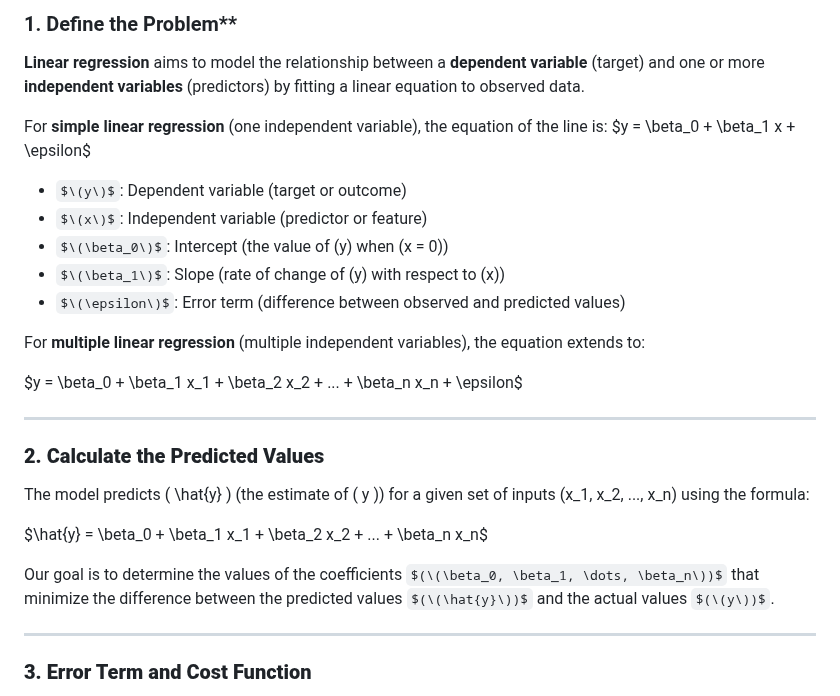
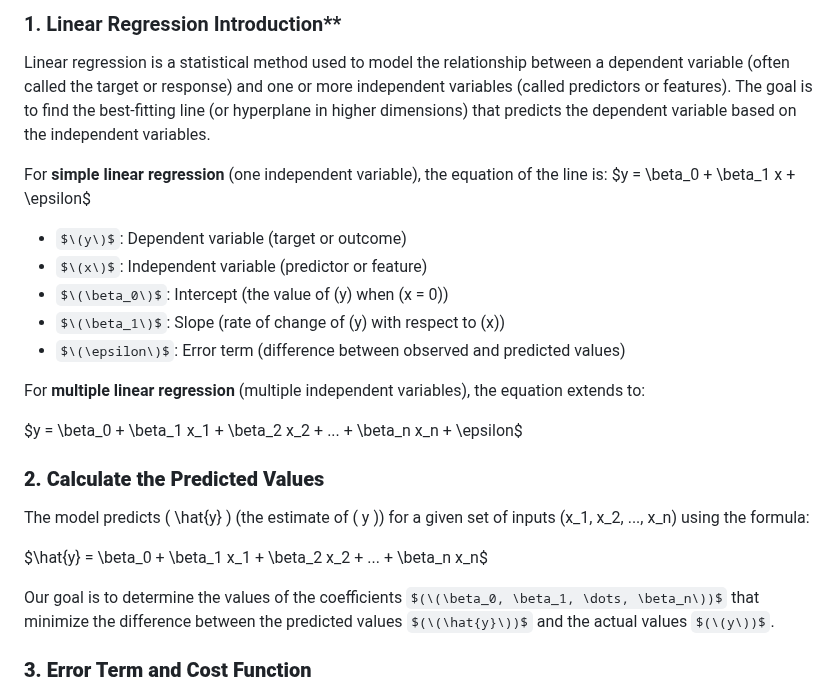
Before and after one commit to Roua91/Computer_science_Courses, a Markdown page: Machine Learning/LinearRegression/Explanation.md, the part around one of its changes. Rendered like a GitHub page; some formulas as TeX source.

```diff
--- a/Machine Learning/LinearRegression/Explanation.md
+++ b/Machine Learning/LinearRegression/Explanation.md
@@ -1,7 +1,7 @@
 
-### 1. Define the Problem**
+### 1. Linear Regression Introduction**
 
-**Linear regression** aims to model the relationship between a **dependent variable** (target) and one or more **independent variables** (predictors) by fitting a linear equation to observed data.
+Linear regression is a statistical method used to model the relationship between a dependent variable (often called the target or response) and one or more independent variables (called predictors or features). The goal is to find the best-fitting line (or hyperplane in higher dimensions) that predicts the dependent variable based on the independent variables.
 
 For **simple linear regression** (one independent variable), the equation of the line is:
 $y = \beta_0 + \beta_1 x + \epsilon\$
@@ -15,7 +15,7 @@ For **multiple linear regression** (multiple independent variables), the equatio
 
 $y = \beta_0 + \beta_1 x_1 + \beta_2 x_2 + ... + \beta_n x_n + \epsilon\$
 
----
+
 
 ### **2. Calculate the Predicted Values**
 
@@ -25,7 +25,7 @@ $\hat{y} = \beta_0 + \beta_1 x_1 + \beta_2 x_2 + ... + \beta_n x_n\$
 
 Our goal is to determine the values of the coefficients $(\(\beta_0, \beta_1, \dots, \beta_n\))$ that minimize the difference between the predicted values $(\(\hat{y}\))$ and the actual values $(\(y\))$.
 
----
+
 
 ### **3. Error Term and Cost Function**
 
```
Also changed, not shown: other parts of Machine Learning/LinearRegression/Explanation.md (+20 -34 lines).
